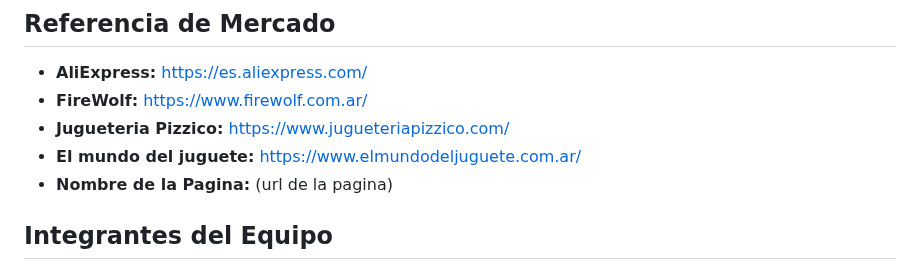
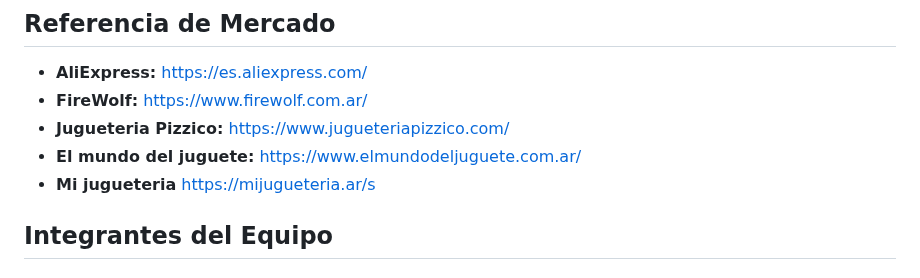
Before and after one commit to MatiasGrrrOrtega/grupo_6_TOYHUB, a Markdown page: README.md, the part around the change. Drawn GitHub-style.

```diff
--- a/README.md
+++ b/README.md
@@ -27,7 +27,7 @@ En la Tienda de Muñecos, nos esforzamos por brindar una experiencia de compra e
 - **FireWolf:** https://www.firewolf.com.ar/
 - **Jugueteria Pizzico:** https://www.jugueteriapizzico.com/
 - **El mundo del juguete:** https://www.elmundodeljuguete.com.ar/
-- **Nombre de la Pagina:** (url de la pagina)
+- **Mi jugueteria** https://mijugueteria.ar/s
 
 ## Integrantes del Equipo
 
```
